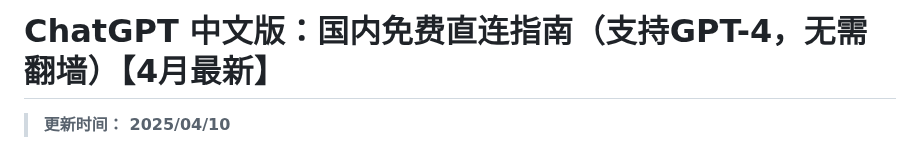
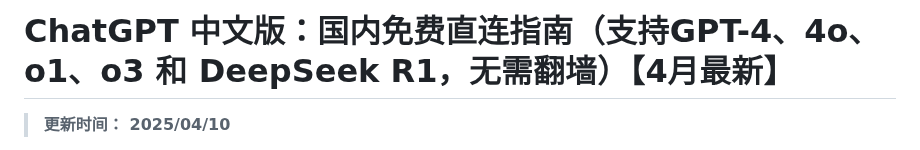
Before and after one commit to ChatGPT-Chinese-mirror/ChatGPT_CN_Guide, a Markdown page: README.md, the part around the change. Drawn GitHub-style.

```diff
--- a/README.md
+++ b/README.md
@@ -1,4 +1,4 @@
-# ChatGPT 中文版：国内免费直连指南（支持GPT-4，无需翻墙）【4月最新】
+# ChatGPT 中文版：国内免费直连指南（支持GPT-4、4o、o1、o3 和 DeepSeek R1，无需翻墙）【4月最新】
 
 > **更新时间： 2025/04/10**
 
```
